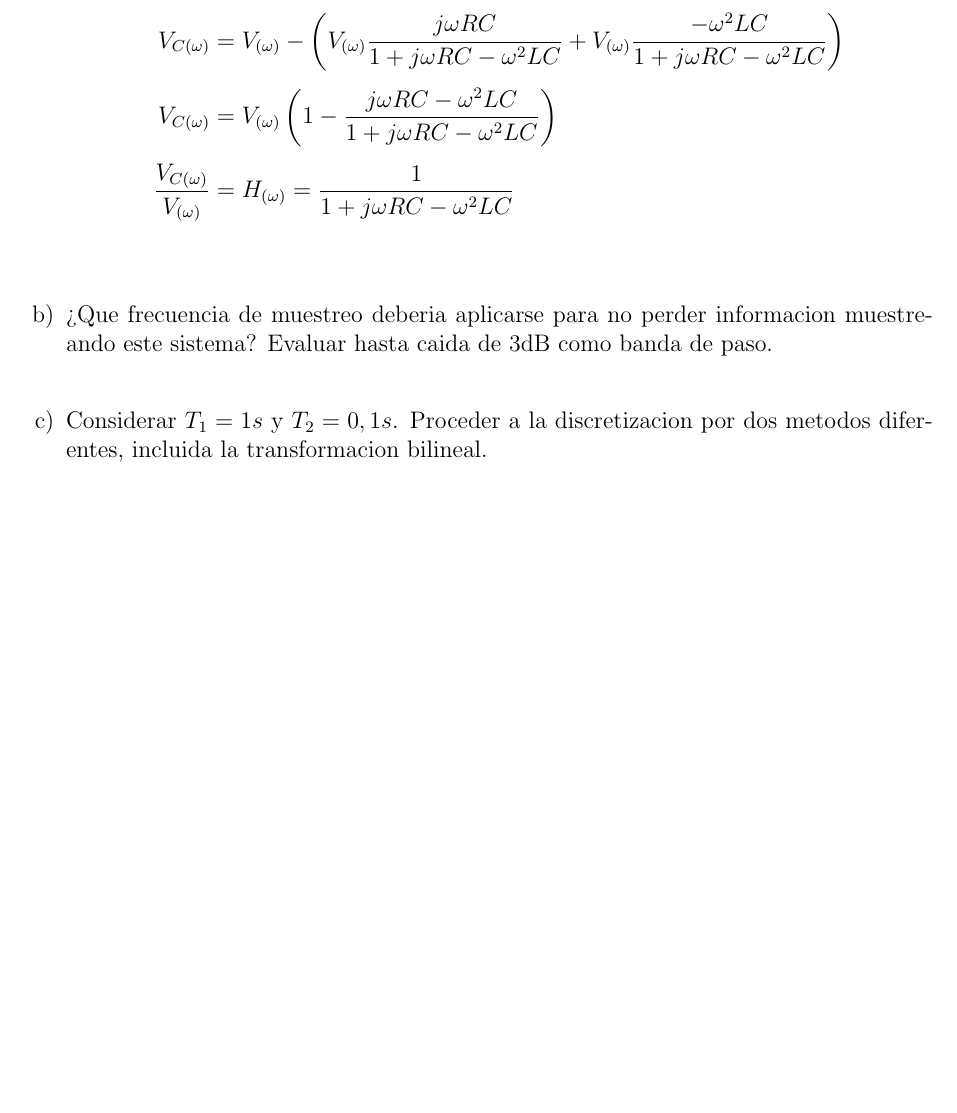
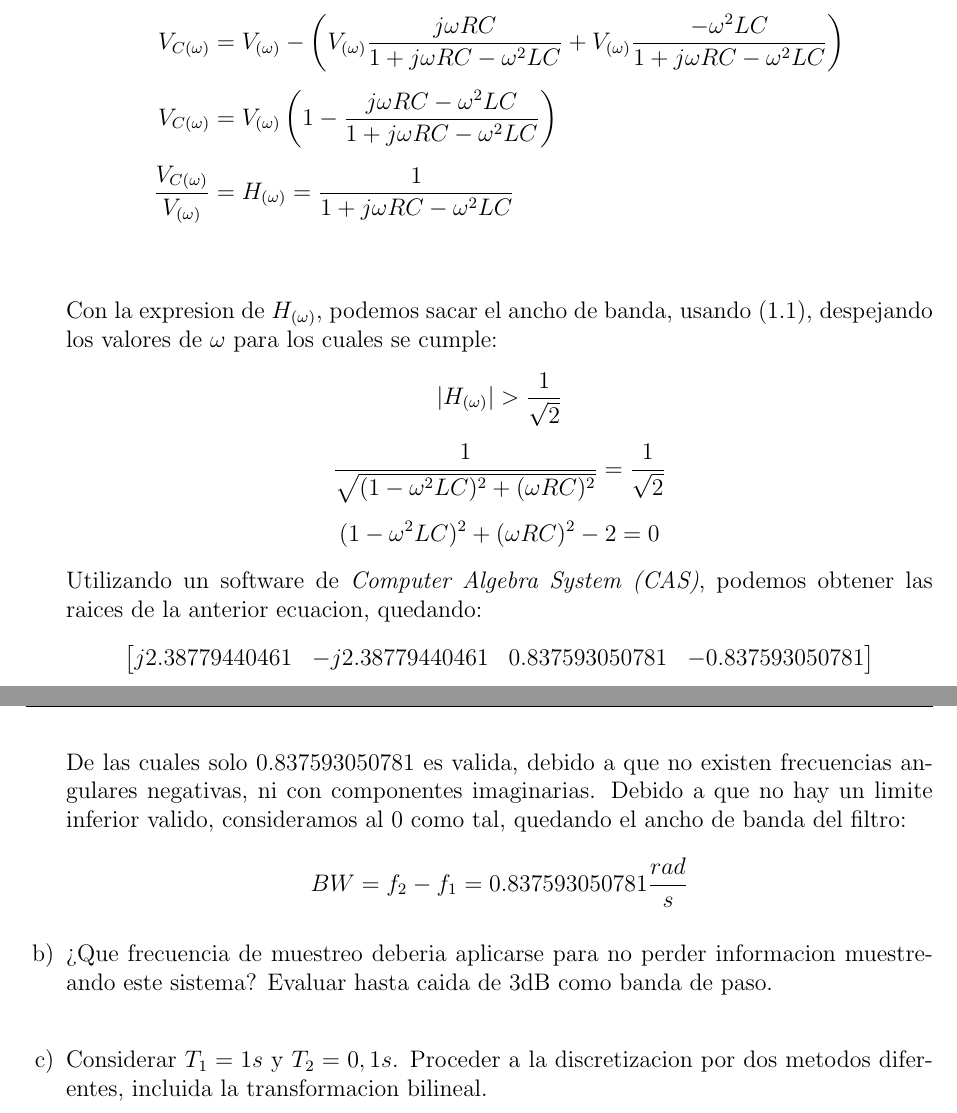
Before and after one commit to ffpp2003/ASyS-TP4, a LaTeX document (tp4.tex): part of page 6 of 7 before the commit and two parts of pages 6 and 7 of 7 after it, the two joined at a grey line, cut so that both start at the same text, the shorter picture padded with empty space. Compiled offline with pdfLaTeX.

Commit message:
Termina el ej a

```diff
--- a/tp4.tex
+++ b/tp4.tex
@@ -210,6 +210,28 @@
                     \frac{V_{C(\omega)}}{V_{(\omega)}} &= H_{(\omega)} = \frac{1}{1 + j \omega R C - \omega^2 L C}\\
                 \end{align*}
 
+                Con la expresion de $H_{(\omega)}$, podemos sacar el ancho de banda, usando (\ref{ancho.de.banda}),
+                despejando los valores de $\omega$ para los cuales se cumple:
+                \begin{gather*}
+                    \lvert H_{(\omega)} \rvert > \frac{1}{\sqrt{2}}\\
+                    \frac{1}{\sqrt{(1 - \omega^2 L C)^2 + (\omega R C)^2}} = \frac{1}{\sqrt{2}}\\
+                    (1 - \omega^2 L C)^2 + (\omega R C)^2 - 2 = 0
+                \end{gather*}
+                Utilizando un software de \textit{Computer Algebra System (CAS)}, podemos obtener las raices de la
+                anterior ecuacion, quedando:
+                \begin{equation*}
+                    \begin{bmatrix}
+                        j 2.38779440461 & -j 2.38779440461 & 0.837593050781 & -0.837593050781
+                    \end{bmatrix}
+                \end{equation*}
+
+                De las cuales solo $0.837593050781$ es valida, debido a que no existen frecuencias angulares negativas,
+                ni con componentes imaginarias. Debido a que no hay un limite inferior valido, consideramos al 0 como
+                tal, quedando el ancho de banda del filtro:
+                \begin{equation*}
+                    BW = f_2 - f_1 = 0.837593050781 \frac{rad}{s}
+                \end{equation*}
+
             \item \fs{} ¿Que frecuencia de muestreo deberia aplicarse para no perder informacion muestreando este
                 sistema? Evaluar hasta caida de 3dB como banda de paso.\\
 
```
